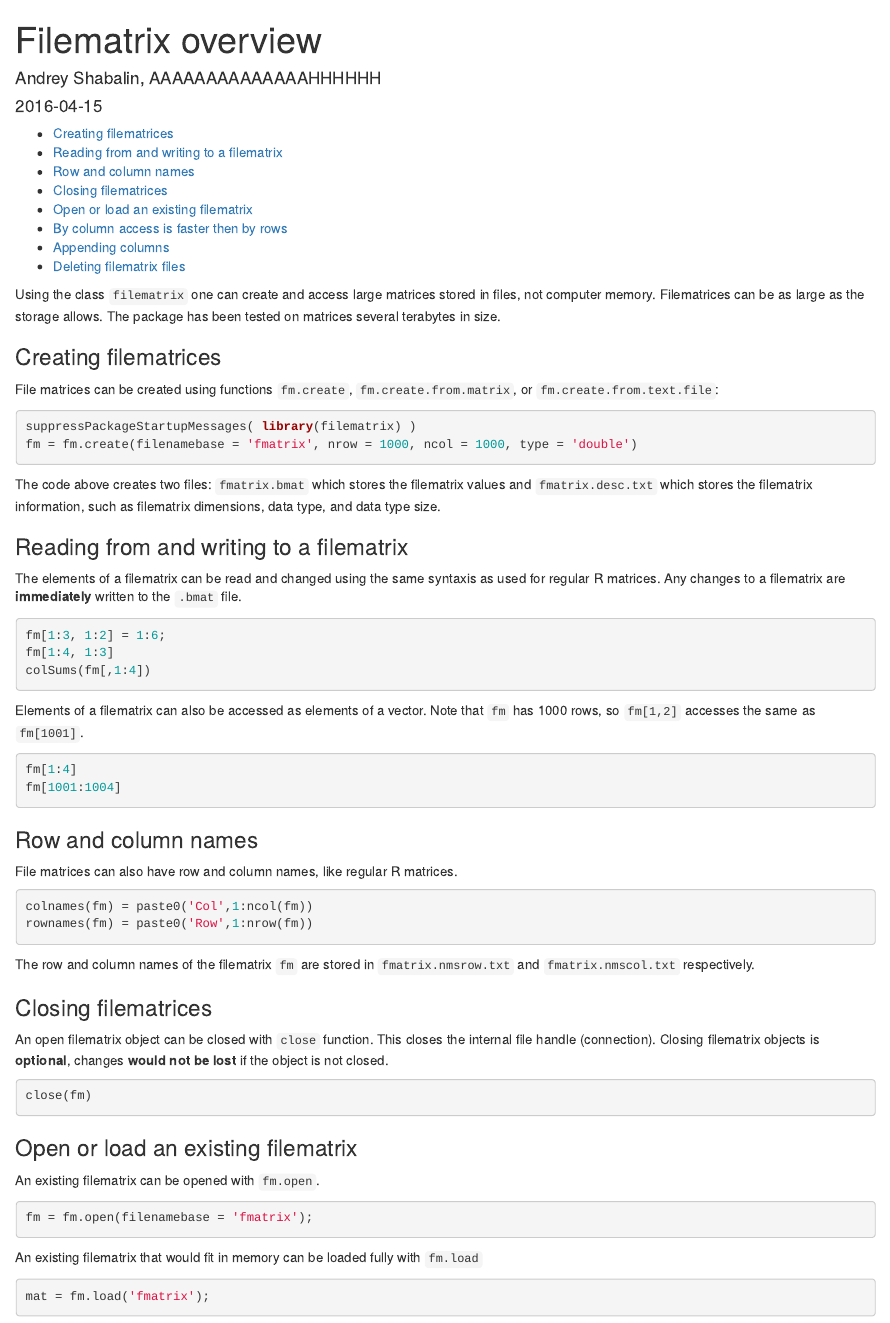
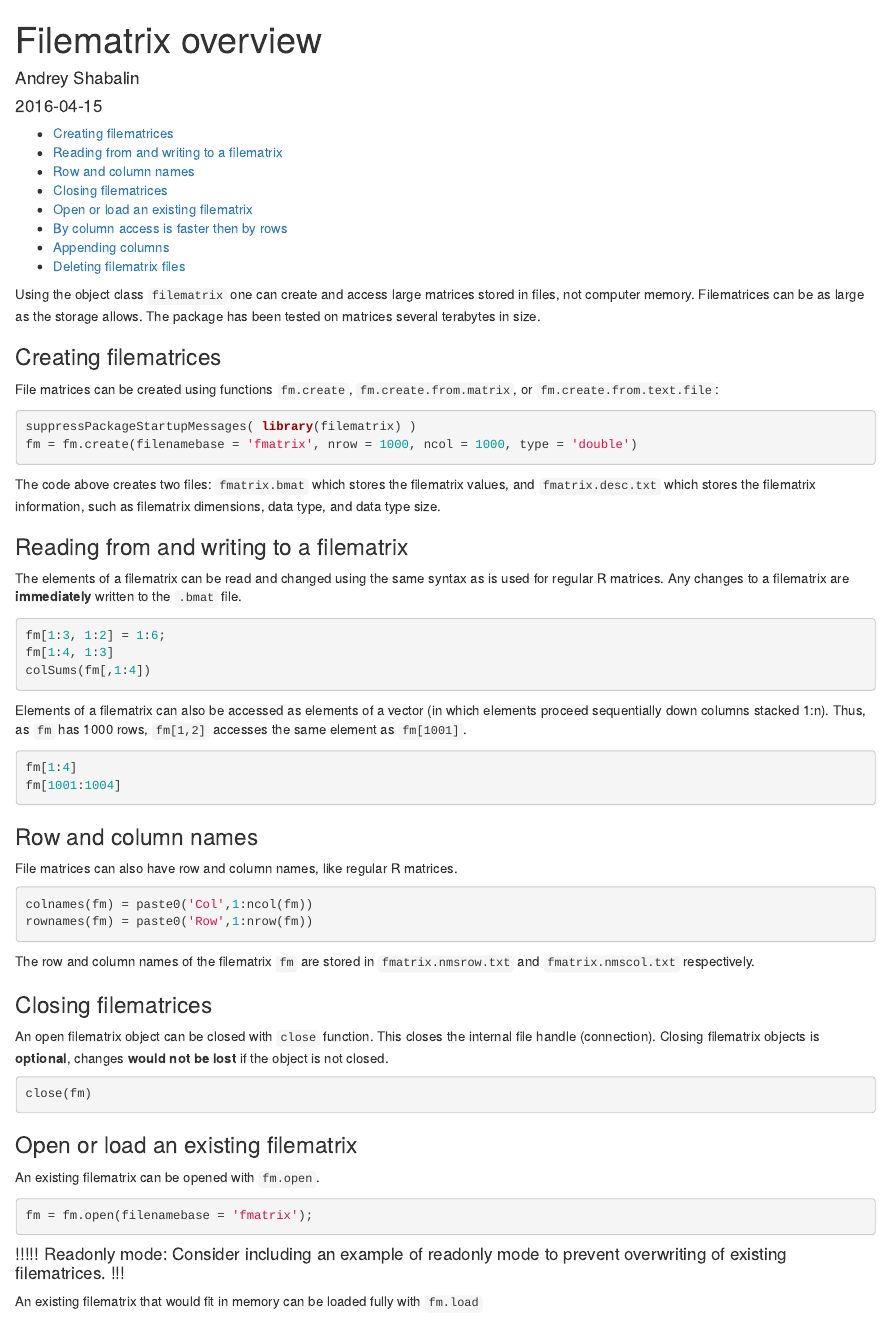
Before and after one commit to deadkins/filematrix, an R Markdown document (vignettes/UsingFilematrices.Rmd): the page in a window 1100 px wide, from its top. Rendered offline with R 4.5, knitr and Pandoc, with nearby package versions; the code chunks are not run, so their results and figures are left out.

Commit message:
Revisions to UsingFilematrices vignette
Just a few typos/style revisions. Also I have embedded a couple of
suggestions, which you can find if you search "!", to mention readonly
mode and to improve the col vs row time comparison.

````diff
--- a/vignettes/UsingFilematrices.Rmd
+++ b/vignettes/UsingFilematrices.Rmd
@@ -1,6 +1,6 @@
 ---
 title: "Filematrix overview"
-author: "Andrey Shabalin, AAAAAAAAAAAAAAHHHHHH"
+author: "Andrey Shabalin"
 date: "`r Sys.Date()`"
 output:
   html_document:
@@ -11,7 +11,8 @@ vignette: >
   %\VignetteEncoding{UTF-8}
 ---
 
-Using the class `filematrix` one can create and access large matrices stored in files, not computer memory.
+
+Using the object class `filematrix` one can create and access large matrices stored in files, not computer memory.
 Filematrices can be as large as the storage allows. The package has been tested on matrices several terabytes in size.
 
 
@@ -24,11 +25,11 @@ suppressPackageStartupMessages( library(filematrix) )
 fm = fm.create(filenamebase = 'fmatrix', nrow = 1000, ncol = 1000, type = 'double')
 ```
 
-The code above creates two files: `fmatrix.bmat` which stores the filematrix values and `fmatrix.desc.txt` which stores the filematrix information, such as filematrix dimensions, data type, and data type size.
+The code above creates two files: `fmatrix.bmat` which stores the filematrix values, and `fmatrix.desc.txt` which stores the filematrix information, such as filematrix dimensions, data type, and data type size.
 
 ### Reading from and writing to a filematrix
 
-The elements of a filematrix can be read and changed using the same syntaxis as used for regular R matrices.
+The elements of a filematrix can be read and changed using the same syntax as is used for regular R matrices.
 Any changes to a filematrix are **immediately** written to the `.bmat` file.
 
 
@@ -38,12 +39,13 @@ fm[1:4, 1:3]
 colSums(fm[,1:4])
 ```
 
-Elements of a filematrix can also be accessed as elements of a vector. Note that `fm` has 1000 rows, so `fm[1,2]` accesses the same as `fm[1001]`.
+Elements of a filematrix can also be accessed as elements of a vector (in which elements proceed sequentially down columns stacked 1:n). Thus, as `fm` has 1000 rows, `fm[1,2]` accesses the same element as `fm[1001]`.
 
 ```{r}
 fm[1:4]
 fm[1001:1004]
 ```
+
 
 ### Row and column names
 
@@ -73,6 +75,9 @@ An existing filematrix can be opened with `fm.open`.
 fm = fm.open(filenamebase = 'fmatrix');
 ```
 
+
+#### !!!!! Readonly mode: Consider including an example of readonly mode to prevent overwriting of existing filematrices. !!!
+
 An existing filematrix that would fit in memory can be loaded fully with `fm.load`
 
 ```{r}
````
Also changed, not shown: vignettes/UsingFilematrices.Rmd (3 more changed lines).
